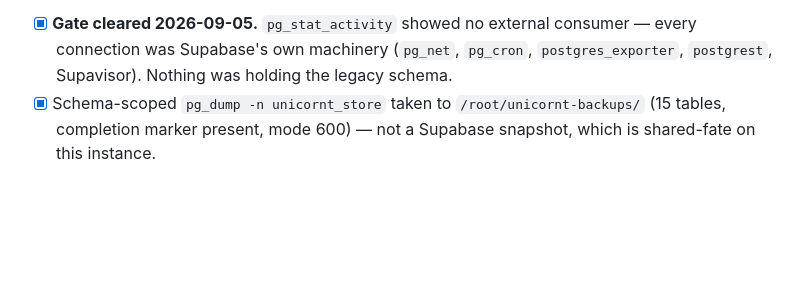
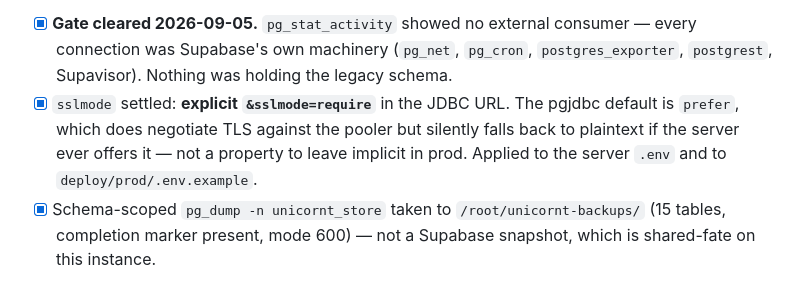
Before and after one commit to keber/unicornt-store-backend, a Markdown page: docs/multi-env-deploy/PLAN.md, the part around the change. Rendered like a GitHub page; blank space fills up the shorter version.

Commit message:
docs(plan): record the sslmode=require decision in P8.1
Dropped by accident when P8.1 was rewritten with the investigation findings.

```diff
--- a/docs/multi-env-deploy/PLAN.md
+++ b/docs/multi-env-deploy/PLAN.md
@@ -513,6 +513,11 @@ under the new name.
       consumer — every connection was Supabase's own machinery (`pg_net`,
       `pg_cron`, `postgres_exporter`, `postgrest`, Supavisor). Nothing was
       holding the legacy schema.
+- [x] `sslmode` settled: **explicit `&sslmode=require`** in the JDBC URL. The
+      pgjdbc default is `prefer`, which does negotiate TLS against the pooler
+      but silently falls back to plaintext if the server ever offers it — not a
+      property to leave implicit in prod. Applied to the server `.env` and to
+      `deploy/prod/.env.example`.
 - [x] Schema-scoped `pg_dump -n unicornt_store` taken to
       `/root/unicornt-backups/` (15 tables, completion marker present, mode
       600) — not a Supabase snapshot, which is shared-fate on this instance.
```
